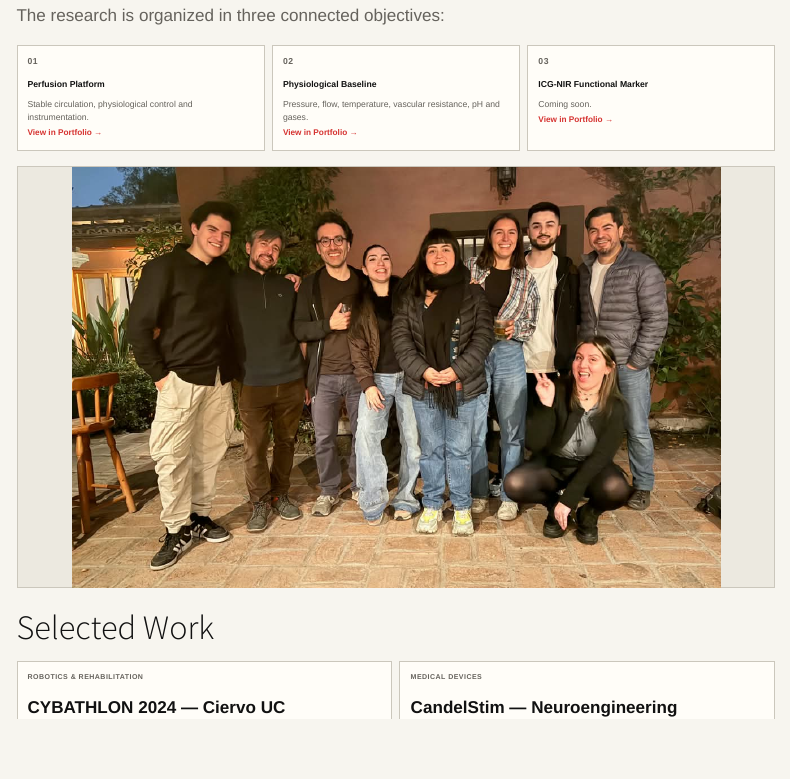
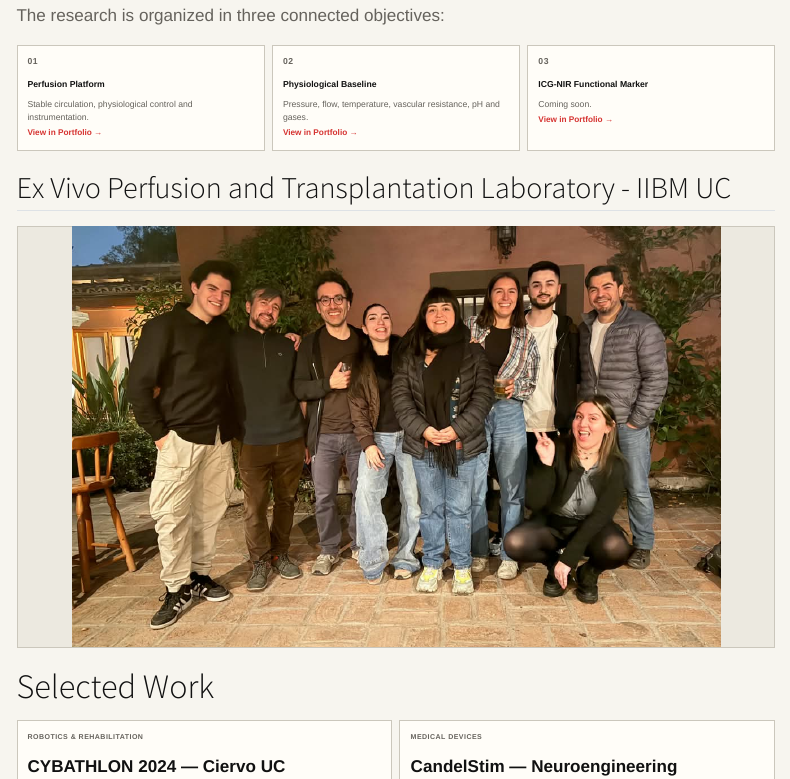
Before and after one commit to Eoweo/CarlosMoreno.github.io, a Quarto document (index.qmd): the page in a window 1100 px wide, from 1090 px down. Rendered offline with R 4.5, knitr and Pandoc in place of Quarto, with nearby package versions; menus at the side of the page are left out.

Commit message:
add lab name

```diff
--- a/index.qmd
+++ b/index.qmd
@@ -123,6 +123,8 @@ Coming soon.
 :::
 
 ::::
+
+## Ex Vivo Perfusion and Transplantation Laboratory - IIBM UC
 
 ::: {.image-slot .large}
 
```
